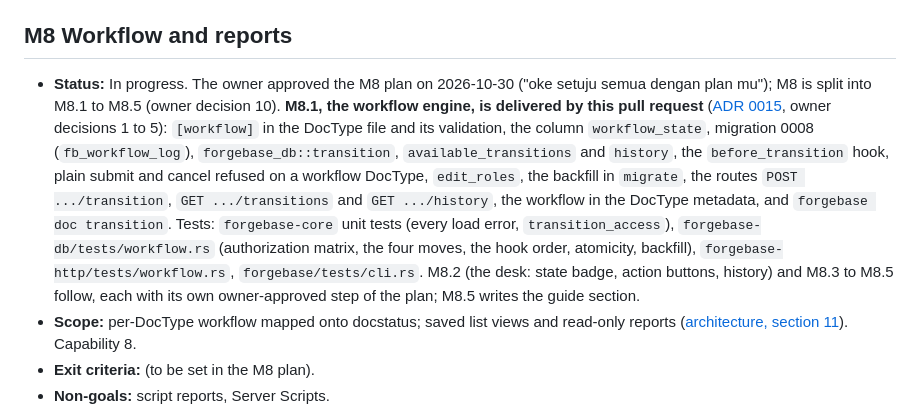
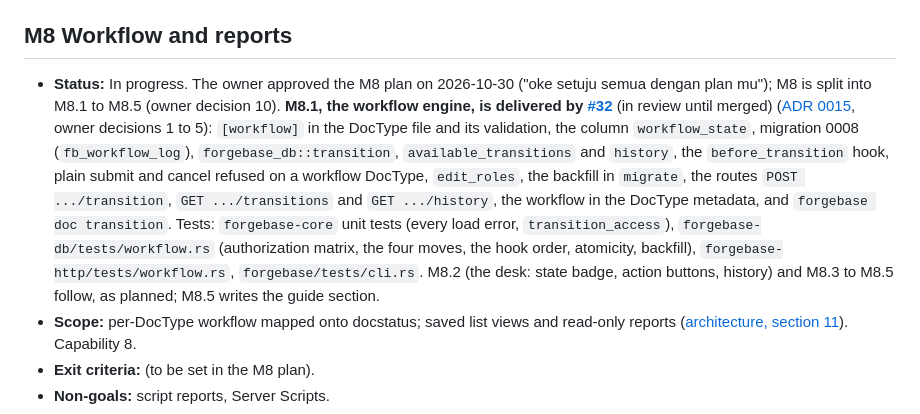
Before and after one commit to tvstore/Forgebase, a Markdown page: docs/blueprint/milestones.md, the part around the change. Drawn GitHub-style.

Commit message:
M8.1: milestones name PR #32 (docs only)
Co-Authored-By: Claude Opus 5.5 <noreply@anthropic.com>
Claude-Session: https://claude.ai/code/session_01DRQuoA98ZHBCCCBsHozYsH

```diff
--- a/docs/blueprint/milestones.md
+++ b/docs/blueprint/milestones.md
@@ -144,7 +144,7 @@ M4 to M10 are the roadmap proposed after M3 (owner-approved direction 2026-10-29
 
 ## M8 Workflow and reports
 
-- **Status:** In progress. The owner approved the M8 plan on 2026-10-30 ("oke setuju semua dengan plan mu"); M8 is split into M8.1 to M8.5 (owner decision 10). **M8.1, the workflow engine, is delivered by this pull request** ([ADR 0015](../adr/0015-workflow-states-and-transitions.md), owner decisions 1 to 5): `[workflow]` in the DocType file and its validation, the column `workflow_state`, migration 0008 (`fb_workflow_log`), `forgebase_db::transition`, `available_transitions` and `history`, the `before_transition` hook, plain submit and cancel refused on a workflow DocType, `edit_roles`, the backfill in `migrate`, the routes `POST .../transition`, `GET .../transitions` and `GET .../history`, the workflow in the DocType metadata, and `forgebase doc transition`. Tests: `forgebase-core` unit tests (every load error, `transition_access`), `forgebase-db/tests/workflow.rs` (authorization matrix, the four moves, the hook order, atomicity, backfill), `forgebase-http/tests/workflow.rs`, `forgebase/tests/cli.rs`. M8.2 (the desk: state badge, action buttons, history) and M8.3 to M8.5 follow, each with its own owner-approved step of the plan; M8.5 writes the guide section.
+- **Status:** In progress. The owner approved the M8 plan on 2026-10-30 ("oke setuju semua dengan plan mu"); M8 is split into M8.1 to M8.5 (owner decision 10). **M8.1, the workflow engine, is delivered by [#32](https://github.com/agilma/Forgebase/pull/32)** (in review until merged) ([ADR 0015](../adr/0015-workflow-states-and-transitions.md), owner decisions 1 to 5): `[workflow]` in the DocType file and its validation, the column `workflow_state`, migration 0008 (`fb_workflow_log`), `forgebase_db::transition`, `available_transitions` and `history`, the `before_transition` hook, plain submit and cancel refused on a workflow DocType, `edit_roles`, the backfill in `migrate`, the routes `POST .../transition`, `GET .../transitions` and `GET .../history`, the workflow in the DocType metadata, and `forgebase doc transition`. Tests: `forgebase-core` unit tests (every load error, `transition_access`), `forgebase-db/tests/workflow.rs` (authorization matrix, the four moves, the hook order, atomicity, backfill), `forgebase-http/tests/workflow.rs`, `forgebase/tests/cli.rs`. M8.2 (the desk: state badge, action buttons, history) and M8.3 to M8.5 follow, as planned; M8.5 writes the guide section.
 - **Scope:** per-DocType workflow mapped onto docstatus; saved list views and read-only reports ([architecture, section 11](architecture.md#11-desk-reports-workflow)). Capability 8.
 - **Exit criteria:** (to be set in the M8 plan).
 - **Non-goals:** script reports, Server Scripts.
```
